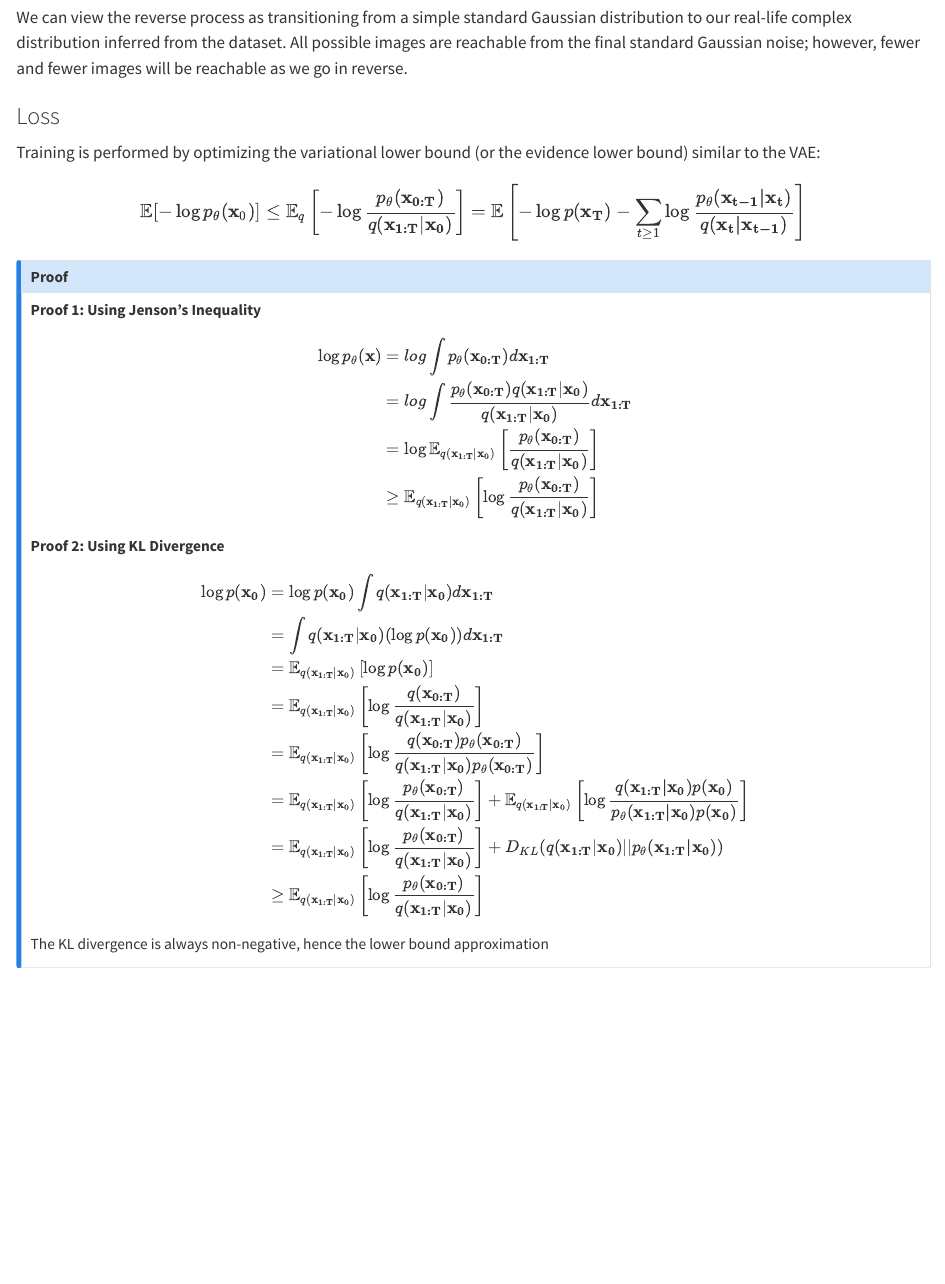
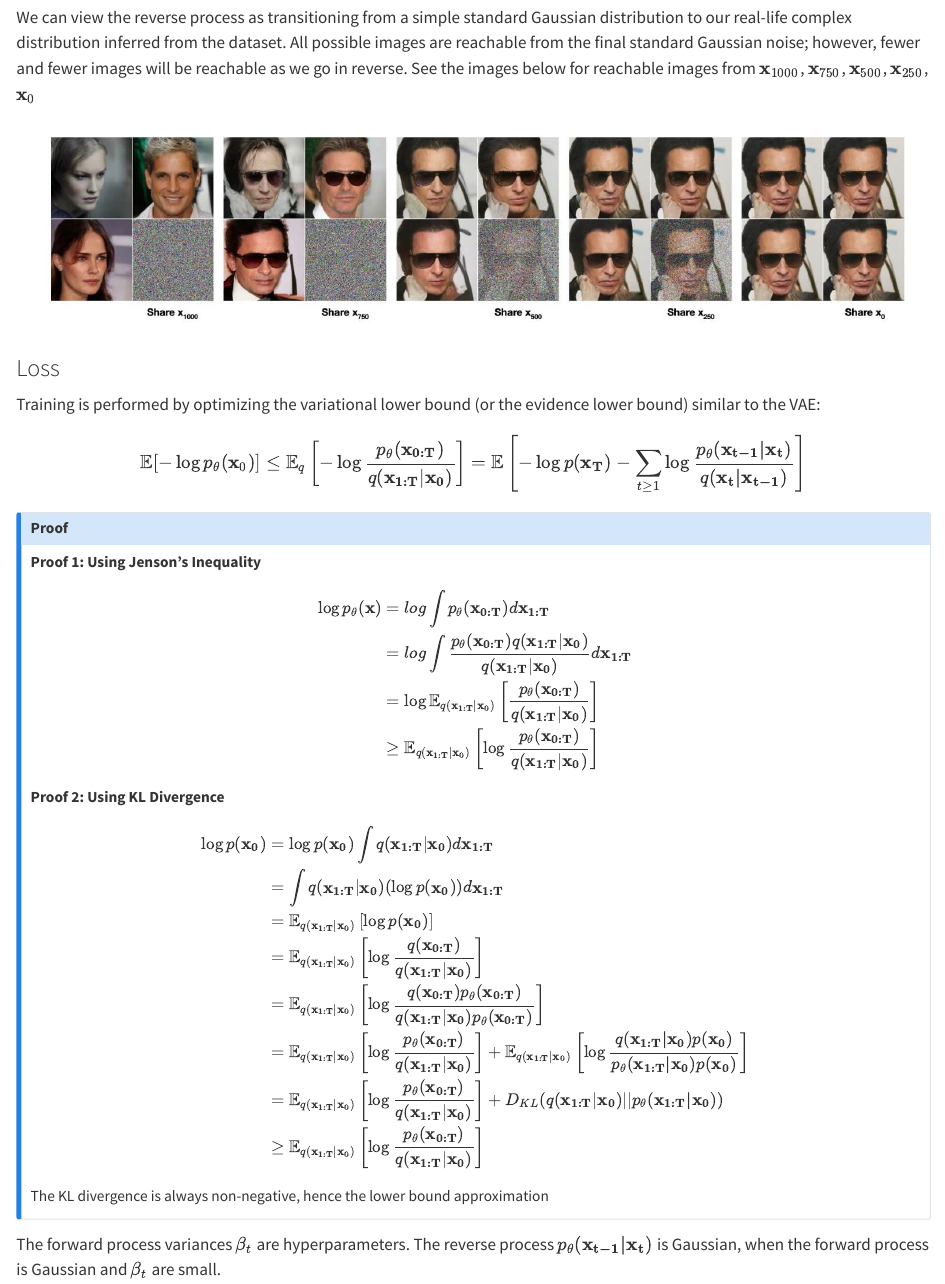
Before and after one commit to maitbayev/maitbayev.github.io, a Quarto document (posts/denoising-diffusion-probabilistic-models/index.qmd): the page in a window 1100 px wide, from 1520 px down. Rendered offline with R 4.5, knitr and Pandoc in place of Quarto, with nearby package versions.

Commit message:
diffusion: more progress

```diff
--- a/posts/denoising-diffusion-probabilistic-models/index.qmd
+++ b/posts/denoising-diffusion-probabilistic-models/index.qmd
@@ -3,7 +3,7 @@ title: "Denoising Diffusion Probabilistic Models"
 author: "Madiyar Aitbayev"
 date: "2024-07-15"
 categories: [diffusion, paper]
-image: "image.jpg"
+image: "images/image.jpg"
 ---
 
 # Notes for "Denoising Diffusion Probabilistic Models"
@@ -70,7 +70,9 @@ $$
 
 The above means that we start with a pure noise $\mathbf{x}_T$, then we gradually remove noises by sampling from learned means $\mu_\theta(\mathbf{x_t; t})$ and variances $\mathbf{\Sigma_\theta(x_t, t)}$ parameterized by $\mathbf{\theta}$.
 
-We can view the reverse process as transitioning from a simple standard Gaussian distribution to our real-life complex distribution inferred from the dataset. All possible images are reachable from the final standard Gaussian noise; however, fewer and fewer images will be reachable as we go in reverse.
+We can view the reverse process as transitioning from a simple standard Gaussian distribution to our real-life complex distribution inferred from the dataset. All possible images are reachable from the final standard Gaussian noise; however, fewer and fewer images will be reachable as we go in reverse. See the images below for reachable images from $\mathbf{x}_{1000}$, $\mathbf{x}_{750}$, $\mathbf{x}_{500}$, $\mathbf{x}_{250}$, $\mathbf{x}_{0}$
+
+![](images/figure3.jpg)
 
 ### Loss
 
@@ -152,4 +154,6 @@ D_{KL}(q(\mathbf{x_{1:T}}|\mathbf{x_0}) || p_\theta(\mathbf{x_{1:T}|x_0}))\\
 $$
 
 The KL divergence is always non-negative, hence the lower bound approximation
-::::
+:::
+
+The forward process variances $\beta_t$ are hyperparameters. The reverse process $p_\theta(\mathbf{x_{t-1} | x_t})$ is Gaussian, when the forward process is Gaussian and $\beta_t$ are small.
```
Also changed, not shown: docs/search.json, posts/denoising-diffusion-probabilistic-models/images/figure2.jpg (renamed from posts/denoising-diffusion-probabilistic-models/figure2.jpg), posts/denoising-diffusion-probabilistic-models/images/figure3.jpg (added), posts/denoising-diffusion-probabilistic-models/images/image.jpg (renamed from posts/denoising-diffusion-probabilistic-models/image.jpg), posts/denoising-diffusion-probabilistic-models/index.qmd (4 more changed lines), 8 other files.
